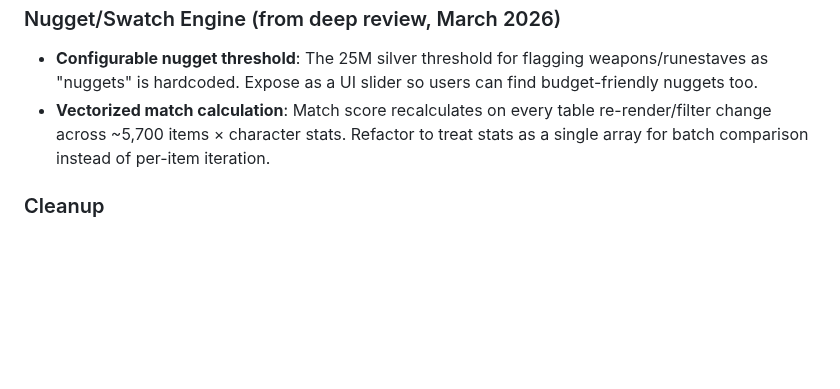
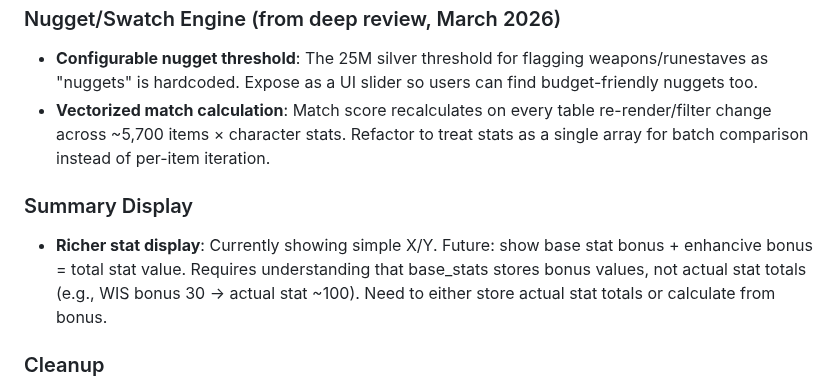
Before and after one commit to Buckwheet/GS4-EnhanciveShopper, a Markdown page: PLANNING.md, the part around the change. Rendered like a GitHub page; blank space fills up the shorter version.

Commit message:
Docs: Add richer stat display to TODO

```diff
--- a/PLANNING.md
+++ b/PLANNING.md
@@ -192,6 +192,9 @@ Create a web application that monitors GemStone IV player shop listings and aler
 - **Configurable nugget threshold**: The 25M silver threshold for flagging weapons/runestaves as "nuggets" is hardcoded. Expose as a UI slider so users can find budget-friendly nuggets too.
 - **Vectorized match calculation**: Match score recalculates on every table re-render/filter change across ~5,700 items × character stats. Refactor to treat stats as a single array for batch comparison instead of per-item iteration.
 
+### Summary Display
+- **Richer stat display**: Currently showing simple X/Y. Future: show base stat bonus + enhancive bonus = total stat value. Requires understanding that base_stats stores bonus values, not actual stat totals (e.g., WIS bonus 30 → actual stat ~100). Need to either store actual stat totals or calculate from bonus.
+
 ### Cleanup
 - **Lint warnings**: Unused params in recommendation-engine.ts, unused `countSlotUsage` in index.ts, useLiteralKeys. Non-blocking.
 - **Remove YAML files from repo**: Mejora/Shollindal YAML files and `.Zone.Identifier` files accidentally committed. Add to .gitignore.
```
